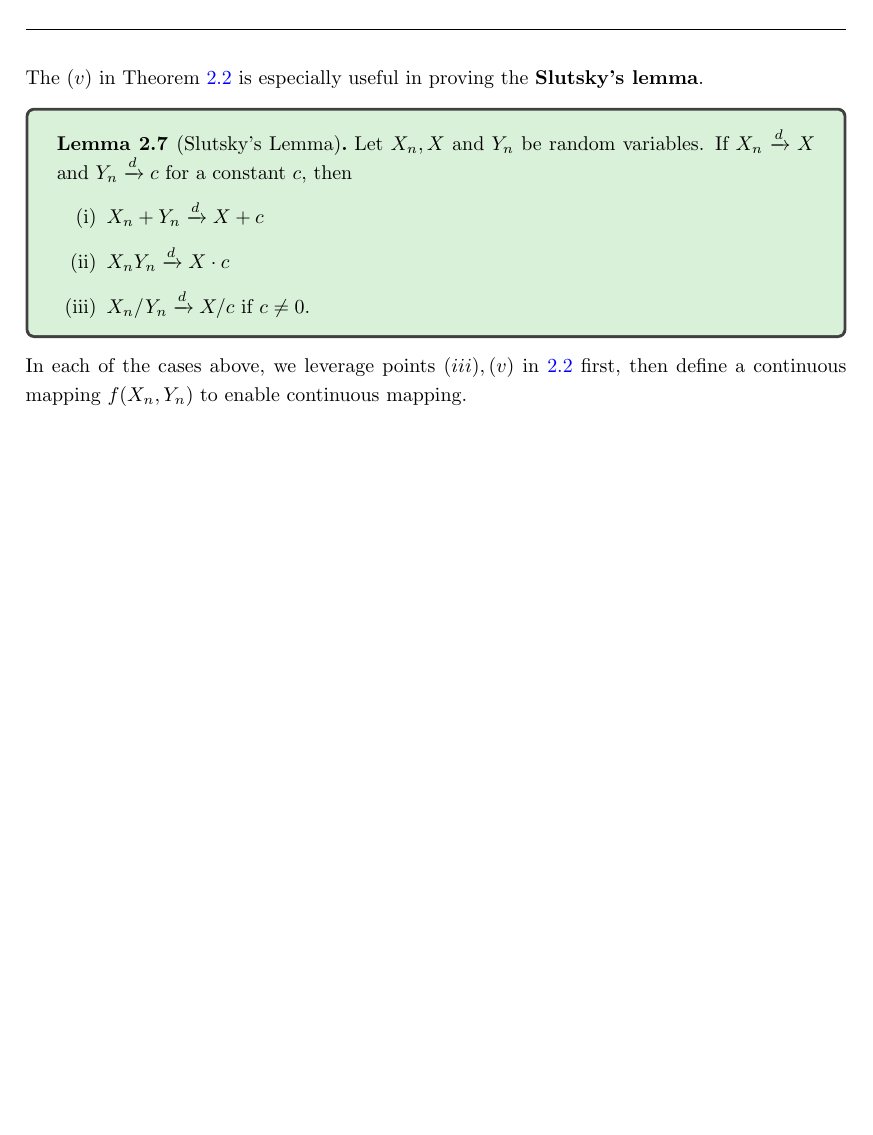
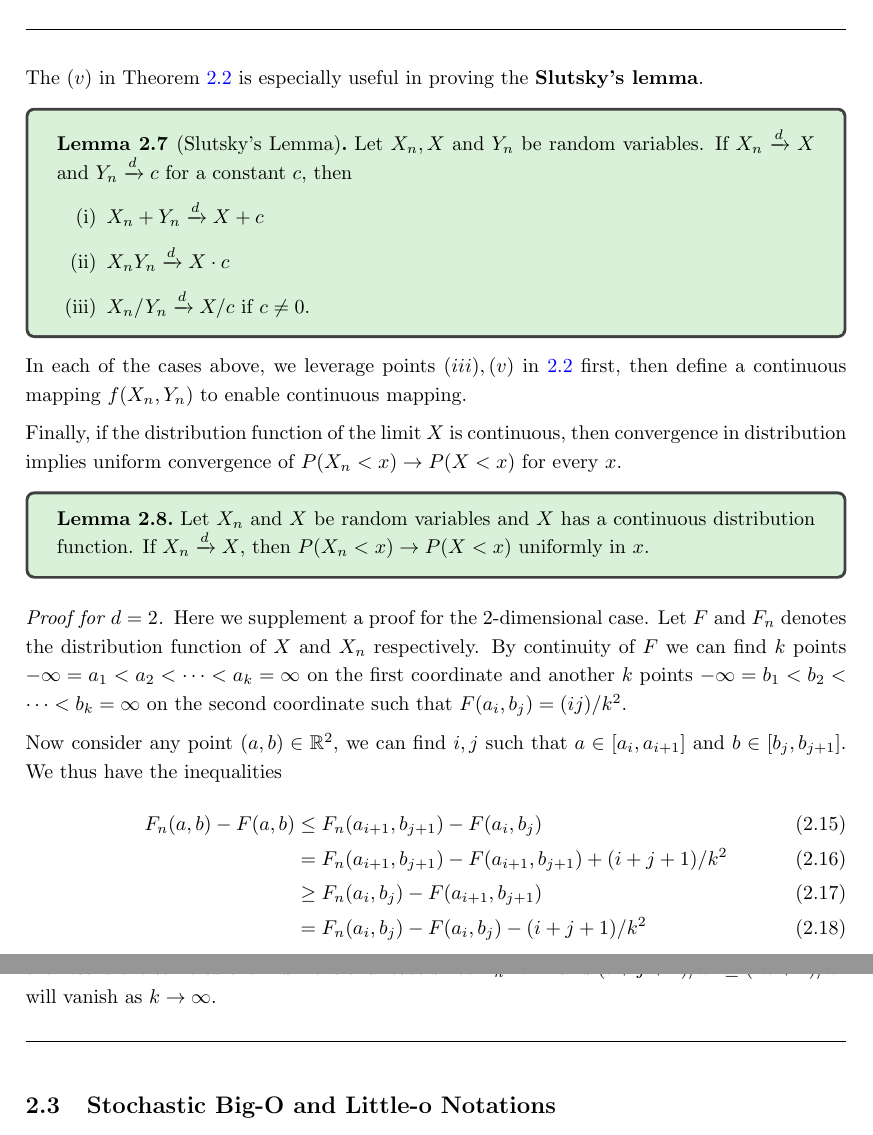
Before and after one commit to listar2000/Asymptotic-Statistics-Notes, a LaTeX document (main.tex): part of page 8 of 8 before the commit and two parts of pages 8 and 9 of 9 after it, the two joined at a grey line, cut so that both start at the same text, the shorter picture padded with empty space. Compiled offline with pdfLaTeX.

Commit message:
5/28 Afternoon

```diff
--- a/main.tex
+++ b/main.tex
@@ -248,4 +248,22 @@ The $(v)$ in Theorem $\ref{thm:connection}$ is especially useful in proving the
     \end{enumerate}
 \end{lemma}
 In each of the cases above, we leverage points $(iii), (v)$ in $\ref{thm:connection}$ first, then define a continuous mapping $f(X_n, Y_n)$ to enable continuous mapping.
+
+Finally, if the distribution function of the limit $X$ is continuous, then convergence in distribution implies uniform convergence of $P(X_n < x) \to P(X < x)$ for every $x$.
+\begin{lemma}
+    Let $X_n$ and $X$ be random variables and $X$ has a continuous distribution function. If $X_n \xrightarrow{d} X$, then $P(X_n < x) \to P(X < x)$ uniformly in $x$.
+\end{lemma}
+\begin{proof}[Proof for $d = 2$]
+    Here we supplement a proof for the 2-dimensional case. Let $F$ and $F_n$ denotes the distribution function of $X$ and $X_n$ respectively. By continuity of $F$ we can find $k$ points $-\infty = a_1 < a_2 < \cdots < a_{k} = \infty$ on the first coordinate and another $k$ points $-\infty = b_1 < b_2 < \cdots < b_{k} = \infty$ on the second coordinate such that $F(a_i, b_j) = (ij)/k^2$.
+
+    Now consider any point $(a, b) \in \mathbb{R}^2$, we can find $i, j$ such that $a \in [a_i, a_{i+1}]$ and $b \in [b_j, b_{j+1}]$. We thus have the inequalities
+    \begin{align}
+        F_n(a, b) - F(a, b) &\leq F_n(a_{i+1}, b_{j+1}) - F(a_i, b_j) \\ &= F_n(a_{i+1}, b_{j+1}) - F(a_{i+1}, b_{j+1}) + (i + j + 1)/k^2
+        \\ &\geq F_n(a_{i}, b_{j}) - F(a_{i+1}, b_{j+1})
+        \\ &= F_n(a_{i}, b_{j}) - F(a_{i}, b_{j}) - (i + j + 1)/k^2
+    \end{align}
+    the rest is the same as the 1-dimensional case since $F_n \to F$ and $(i + j + 1)/k^2 \leq (2k + 1)/k^2$ will vanish as $k \to \infty$.
+\end{proof}
+
+\subsection{Stochastic Big-O and Little-o Notations}
 \end{document}
```
Also changed, not shown: 1 other file.
